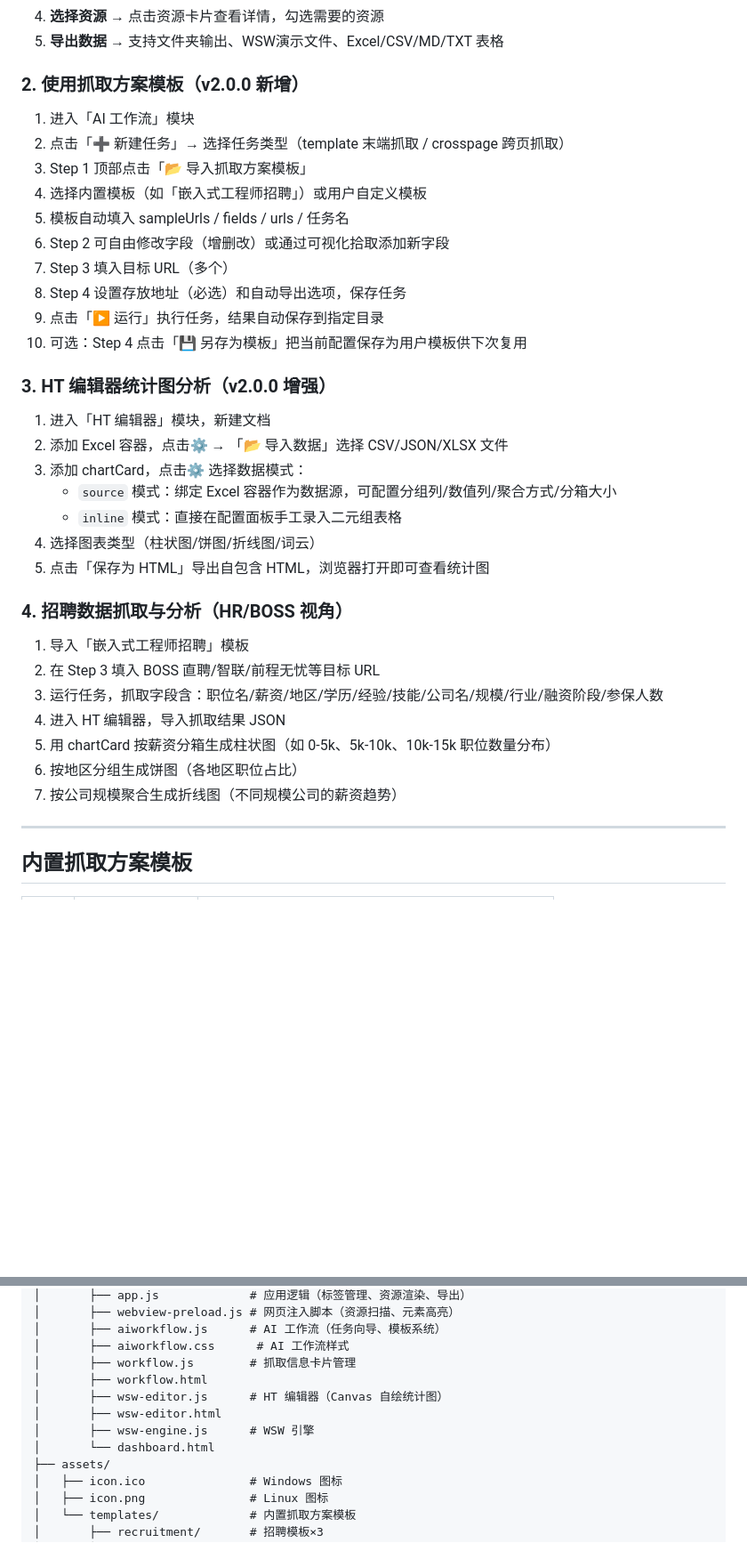
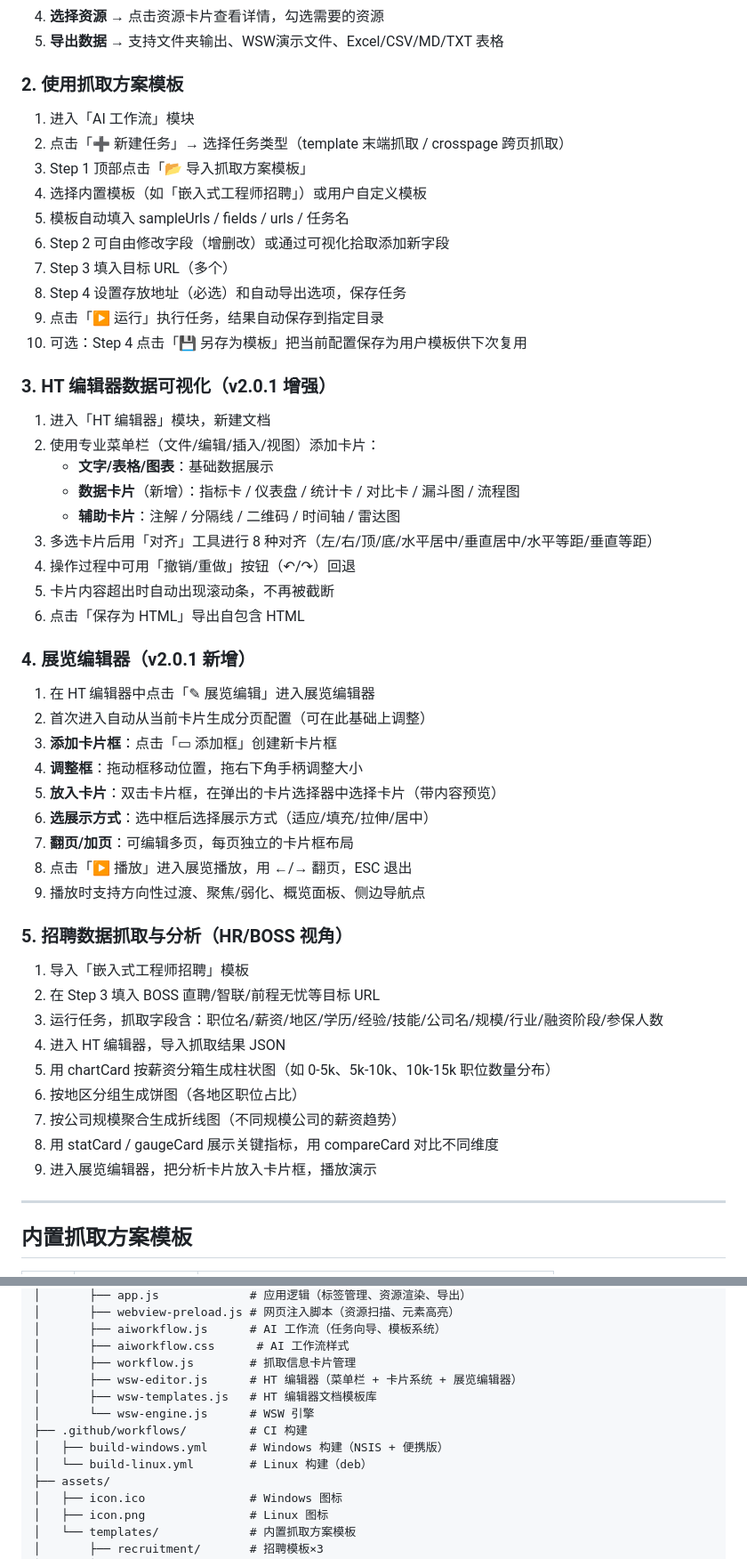
Before and after one commit to HSyilin/web-scout, a Markdown page: README.md, 2 parts joined by grey strips. Shown at 89% size. GitHub-like rendering; blank space fills up the shorter version.

```diff
--- a/README.md
+++ b/README.md
@@ -93,7 +100,7 @@ npm run build:linux
 4. **选择资源** → 点击资源卡片查看详情，勾选需要的资源
 5. **导出数据** → 支持文件夹输出、WSW演示文件、Excel/CSV/MD/TXT 表格
 
-### 2. 使用抓取方案模板（v2.0.0 新增）
+### 2. 使用抓取方案模板
 
 1. 进入「AI 工作流」模块
 2. 点击「➕ 新建任务」→ 选择任务类型（template 末端抓取 / crosspage 跨页抓取）
@@ -106,17 +113,31 @@ npm run build:linux
 9. 点击「▶ 运行」执行任务，结果自动保存到指定目录
 10. 可选：Step 4 点击「💾 另存为模板」把当前配置保存为用户模板供下次复用
 
-### 3. HT 编辑器统计图分析（v2.0.0 增强）
+### 3. HT 编辑器数据可视化（v2.0.1 增强）
 
 1. 进入「HT 编辑器」模块，新建文档
-2. 添加 Excel 容器，点击⚙ → 「📂 导入数据」选择 CSV/JSON/XLSX 文件
-3. 添加 chartCard，点击⚙ 选择数据模式：
-   - `source` 模式：绑定 Excel 容器作为数据源，可配置分组列/数值列/聚合方式/分箱大小
-   - `inline` 模式：直接在配置面板手工录入二元组表格
-4. 选择图表类型（柱状图/饼图/折线图/词云）
-5. 点击「保存为 HTML」导出自包含 HTML，浏览器打开即可查看统计图
+2. 使用专业菜单栏（文件/编辑/插入/视图）添加卡片：
+   - **文字/表格/图表**：基础数据展示
+   - **数据卡片**（新增）：指标卡 / 仪表盘 / 统计卡 / 对比卡 / 漏斗图 / 流程图
+   - **辅助卡片**：注解 / 分隔线 / 二维码 / 时间轴 / 雷达图
+3. 多选卡片后用「对齐」工具进行 8 种对齐（左/右/顶/底/水平居中/垂直居中/水平等距/垂直等距）
+4. 操作过程中可用「撤销/重做」按钮（↶/↷）回退
+5. 卡片内容超出时自动出现滚动条，不再被截断
+6. 点击「保存为 HTML」导出自包含 HTML
 
-### 4. 招聘数据抓取与分析（HR/BOSS 视角）
+### 4. 展览编辑器（v2.0.1 新增）
+
+1. 在 HT 编辑器中点击「✎ 展览编辑」进入展览编辑器
+2. 首次进入自动从当前卡片生成分页配置（可在此基础上调整）
+3. **添加卡片框**：点击「▭ 添加框」创建新卡片框
+4. **调整框**：拖动框移动位置，拖右下角手柄调整大小
+5. **放入卡片**：双击卡片框，在弹出的卡片选择器中选择卡片（带内容预览）
+6. **选展示方式**：选中框后选择展示方式（适应/填充/拉伸/居中）
+7. **翻页/加页**：可编辑多页，每页独立的卡片框布局
+8. 点击「▶ 播放」进入展览播放，用 ←/→ 翻页，ESC 退出
+9. 播放时支持方向性过渡、聚焦/弱化、概览面板、侧边导航点
+
+### 5. 招聘数据抓取与分析（HR/BOSS 视角）
 
 1. 导入「嵌入式工程师招聘」模板
 2. 在 Step 3 填入 BOSS 直聘/智联/前程无忧等目标 URL
@@ -125,6 +146,8 @@ npm run build:linux
 5. 用 chartCard 按薪资分箱生成柱状图（如 0-5k、5k-10k、10k-15k 职位数量分布）
 6. 按地区分组生成饼图（各地区职位占比）
 7. 按公司规模聚合生成折线图（不同规模公司的薪资趋势）
+8. 用 statCard / gaugeCard 展示关键指标，用 compareCard 对比不同维度
+9. 进入展览编辑器，把分析卡片放入卡片框，播放演示
 
 ---
 
@@ -162,11 +230,12 @@ web-scout/
 │       ├── aiworkflow.js      # AI 工作流（任务向导、模板系统）
 │       ├── aiworkflow.css      # AI 工作流样式
 │       ├── workflow.js        # 抓取信息卡片管理
-│       ├── workflow.html
-│       ├── wsw-editor.js      # HT 编辑器（Canvas 自绘统计图）
-│       ├── wsw-editor.html
-│       ├── wsw-engine.js      # WSW 引擎
-│       └── dashboard.html
+│       ├── wsw-editor.js      # HT 编辑器（菜单栏 + 卡片系统 + 展览编辑器）
+│       ├── wsw-templates.js   # HT 编辑器文档模板库
+│       └── wsw-engine.js      # WSW 引擎
+├── .github/workflows/         # CI 构建
+│   ├── build-windows.yml      # Windows 构建（NSIS + 便携版）
+│   └── build-linux.yml        # Linux 构建（deb）
 ├── assets/
 │   ├── icon.ico               # Windows 图标
 │   ├── icon.png               # Linux 图标
```
Also changed, not shown: other parts of README.md (+91 -13 lines).
